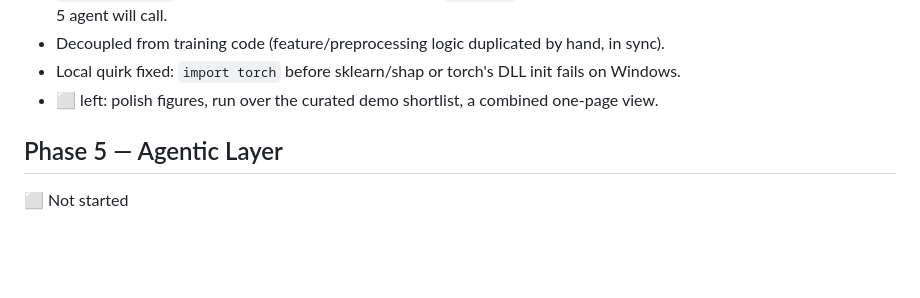
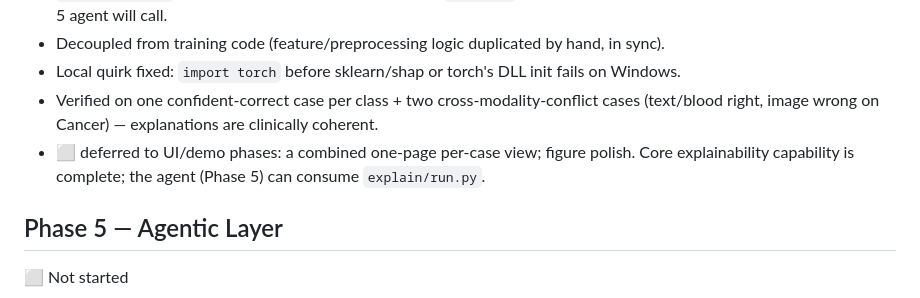
Before and after one commit to adieladaniel/medreason-ai, a Markdown page: ROADMAP.md, the part around the change. Rendered like a GitHub page; blank space fills up the shorter version.

Commit message:
docs: mark Phase 4 core explainability complete

```diff
--- a/ROADMAP.md
+++ b/ROADMAP.md
@@ -73,7 +73,10 @@ attributions, one-line summary) + a matplotlib figure.
   PNGs + JSON. This is what the Phase 5 agent will call.
 - Decoupled from training code (feature/preprocessing logic duplicated by hand, in sync).
 - Local quirk fixed: `import torch` before sklearn/shap or torch's DLL init fails on Windows.
-- ⬜ left: polish figures, run over the curated demo shortlist, a combined one-page view.
+- Verified on one confident-correct case per class + two cross-modality-conflict cases
+  (text/blood right, image wrong on Cancer) — explanations are clinically coherent.
+- ⬜ deferred to UI/demo phases: a combined one-page per-case view; figure polish.
+Core explainability capability is complete; the agent (Phase 5) can consume `explain/run.py`.
 
 ## Phase 5 — Agentic Layer
 ⬜ Not started
```
